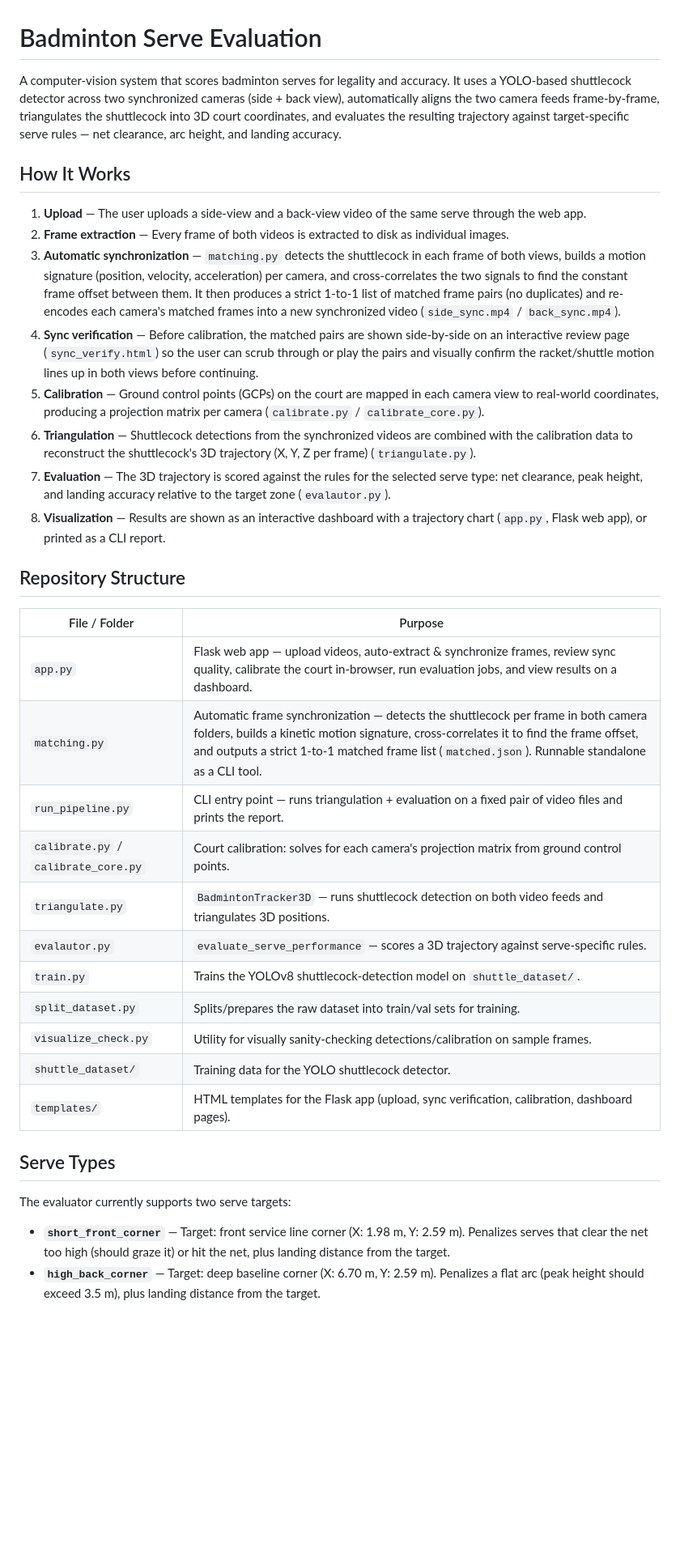
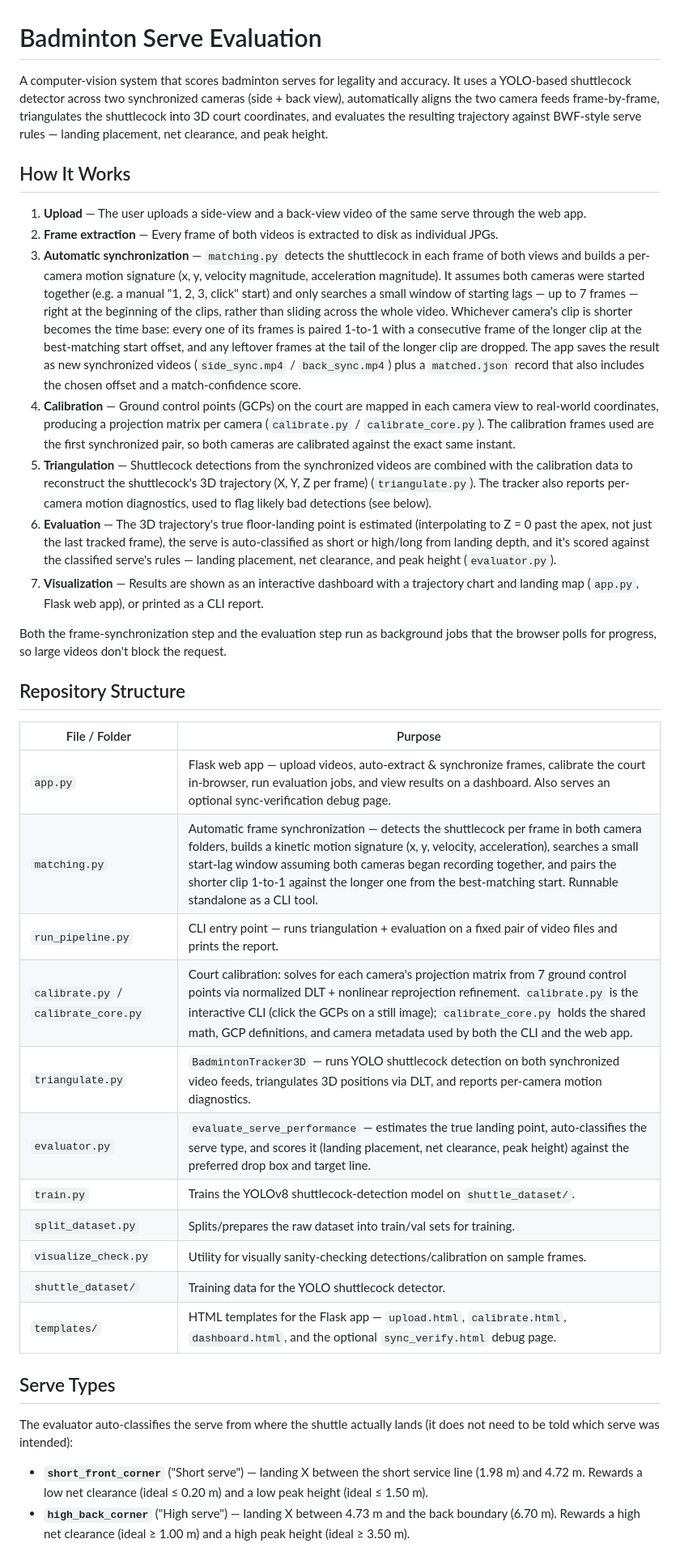
Before and after one commit to thanapon254710-cmd/badminton-serve-evaluation, a Markdown page: README.md, the part around one of its changes. Shown at 81% size. Rendered like a GitHub page; blank space fills up the shorter version.

```diff
--- a/README.md
+++ b/README.md
@@ -1,38 +1,39 @@
 # Badminton Serve Evaluation
 
-A computer-vision system that scores badminton serves for legality and accuracy. It uses a YOLO-based shuttlecock detector across two synchronized cameras (side + back view), automatically aligns the two camera feeds frame-by-frame, triangulates the shuttlecock into 3D court coordinates, and evaluates the resulting trajectory against target-specific serve rules — net clearance, arc height, and landing accuracy.
+A computer-vision system that scores badminton serves for legality and accuracy. It uses a YOLO-based shuttlecock detector across two synchronized cameras (side + back view), automatically aligns the two camera feeds frame-by-frame, triangulates the shuttlecock into 3D court coordinates, and evaluates the resulting trajectory against BWF-style serve rules — landing placement, net clearance, and peak height.
 
 ## How It Works
 
 1. **Upload** — The user uploads a side-view and a back-view video of the same serve through the web app.
-2. **Frame extraction** — Every frame of both videos is extracted to disk as individual images.
-3. **Automatic synchronization** — `matching.py` detects the shuttlecock in each frame of both views, builds a motion signature (position, velocity, acceleration) per camera, and cross-correlates the two signals to find the constant frame offset between them. It then produces a strict 1-to-1 list of matched frame pairs (no duplicates) and re-encodes each camera's matched frames into a new synchronized video (`side_sync.mp4` / `back_sync.mp4`).
-4. **Sync verification** — Before calibration, the matched pairs are shown side-by-side on an interactive review page (`sync_verify.html`) so the user can scrub through or play the pairs and visually confirm the racket/shuttle motion lines up in both views before continuing.
-5. **Calibration** — Ground control points (GCPs) on the court are mapped in each camera view to real-world coordinates, producing a projection matrix per camera (`calibrate.py` / `calibrate_core.py`).
-6. **Triangulation** — Shuttlecock detections from the synchronized videos are combined with the calibration data to reconstruct the shuttlecock's 3D trajectory (X, Y, Z per frame) (`triangulate.py`).
-7. **Evaluation** — The 3D trajectory is scored against the rules for the selected serve type: net clearance, peak height, and landing accuracy relative to the target zone (`evalautor.py`).
-8. **Visualization** — Results are shown as an interactive dashboard with a trajectory chart (`app.py`, Flask web app), or printed as a CLI report.
+2. **Frame extraction** — Every frame of both videos is extracted to disk as individual JPGs.
+3. **Automatic synchronization** — `matching.py` detects the shuttlecock in each frame of both views and builds a per-camera motion signature (x, y, velocity magnitude, acceleration magnitude). It assumes both cameras were started together (e.g. a manual "1, 2, 3, click" start) and only searches a small window of starting lags — up to 7 frames — right at the beginning of the clips, rather than sliding across the whole video. Whichever camera's clip is shorter becomes the time base: every one of its frames is paired 1-to-1 with a consecutive frame of the longer clip at the best-matching start offset, and any leftover frames at the tail of the longer clip are dropped. The app saves the result as new synchronized videos (`side_sync.mp4` / `back_sync.mp4`) plus a `matched.json` record that also includes the chosen offset and a match-confidence score.
+4. **Calibration** — Ground control points (GCPs) on the court are mapped in each camera view to real-world coordinates, producing a projection matrix per camera (`calibrate.py` / `calibrate_core.py`). The calibration frames used are the first synchronized pair, so both cameras are calibrated against the exact same instant.
+5. **Triangulation** — Shuttlecock detections from the synchronized videos are combined with the calibration data to reconstruct the shuttlecock's 3D trajectory (X, Y, Z per frame) (`triangulate.py`). The tracker also reports per-camera motion diagnostics, used to flag likely bad detections (see below).
+6. **Evaluation** — The 3D trajectory's true floor-landing point is estimated (interpolating to Z = 0 past the apex, not just the last tracked frame), the serve is auto-classified as short or high/long from landing depth, and it's scored against the classified serve's rules — landing placement, net clearance, and peak height (`evaluator.py`).
+7. **Visualization** — Results are shown as an interactive dashboard with a trajectory chart and landing map (`app.py`, Flask web app), or printed as a CLI report.
+
+Both the frame-synchronization step and the evaluation step run as background jobs that the browser polls for progress, so large videos don't block the request.
 
 ## Repository Structure
 
 | File / Folder | Purpose |
 |---|---|
-| `app.py` | Flask web app — upload videos, auto-extract & synchronize frames, review sync quality, calibrate the court in-browser, run evaluation jobs, and view results on a dashboard. |
-| `matching.py` | Automatic frame synchronization — detects the shuttlecock per frame in both camera folders, builds a kinetic motion signature, cross-correlates it to find the frame offset, and outputs a strict 1-to-1 matched frame list (`matched.json`). Runnable standalone as a CLI tool. |
+| `app.py` | Flask web app — upload videos, auto-extract & synchronize frames, calibrate the court in-browser, run evaluation jobs, and view results on a dashboard. Also serves an optional sync-verification debug page. |
+| `matching.py` | Automatic frame synchronization — detects the shuttlecock per frame in both camera folders, builds a kinetic motion signature (x, y, velocity, acceleration), searches a small start-lag window assuming both cameras began recording together, and pairs the shorter clip 1-to-1 against the longer one from the best-matching start. Runnable standalone as a CLI tool. |
 | `run_pipeline.py` | CLI entry point — runs triangulation + evaluation on a fixed pair of video files and prints the report. |
-| `calibrate.py` / `calibrate_core.py` | Court calibration: solves for each camera's projection matrix from ground control points. |
-| `triangulate.py` | `BadmintonTracker3D` — runs shuttlecock detection on both video feeds and triangulates 3D positions. |
-| `evalautor.py` | `evaluate_serve_performance` — scores a 3D trajectory against serve-specific rules. |
+| `calibrate.py` / `calibrate_core.py` | Court calibration: solves for each camera's projection matrix from 7 ground control points via normalized DLT + nonlinear reprojection refinement. `calibrate.py` is the interactive CLI (click the GCPs on a still image); `calibrate_core.py` holds the shared math, GCP definitions, and camera metadata used by both the CLI and the web app. |
+| `triangulate.py` | `BadmintonTracker3D` — runs YOLO shuttlecock detection on both synchronized video feeds, triangulates 3D positions via DLT, and reports per-camera motion diagnostics. |
+| `evaluator.py` | `evaluate_serve_performance` — estimates the true landing point, auto-classifies the serve type, and scores it (landing placement, net clearance, peak height) against the preferred drop box and target line. |
 | `train.py` | Trains the YOLOv8 shuttlecock-detection model on `shuttle_dataset/`. |
 | `split_dataset.py` | Splits/prepares the raw dataset into train/val sets for training. |
 | `visualize_check.py` | Utility for visually sanity-checking detections/calibration on sample frames. |
 | `shuttle_dataset/` | Training data for the YOLO shuttlecock detector. |
-| `templates/` | HTML templates for the Flask app (upload, sync verification, calibration, dashboard pages). |
+| `templates/` | HTML templates for the Flask app — `upload.html`, `calibrate.html`, `dashboard.html`, and the optional `sync_verify.html` debug page. |
 
 ## Serve Types
 
-The evaluator currently supports two serve targets:
+The evaluator auto-classifies the serve from where the shuttle actually lands (it does not need to be told which serve was intended):
 
-- **`short_front_corner`** — Target: front service line corner (X: 1.98 m, Y: 2.59 m). Penalizes serves that clear the net too high (should graze it) or hit the net, plus landing distance from the target.
-- **`high_back_corner`** — Target: deep baseline corner (X: 6.70 m, Y: 2.59 m). Penalizes a flat arc (peak height should exceed 3.5 m), plus landing distance from the target.
+- **`short_front_corner`** ("Short serve") — landing X between the short service line (1.98 m) and 4.72 m. Rewards a low net clearance (ideal ≤ 0.20 m) and a low peak height (ideal ≤ 1.50 m).
+- **`high_back_corner`** ("High serve") — landing X between 4.73 m and the back boundary (6.70 m). Rewards a high net clearance (ideal ≥ 1.00 m) and a high peak height (ideal ≥ 3.50 m).
 
```
Also changed, not shown: other parts of README.md (+28 -8 lines).
